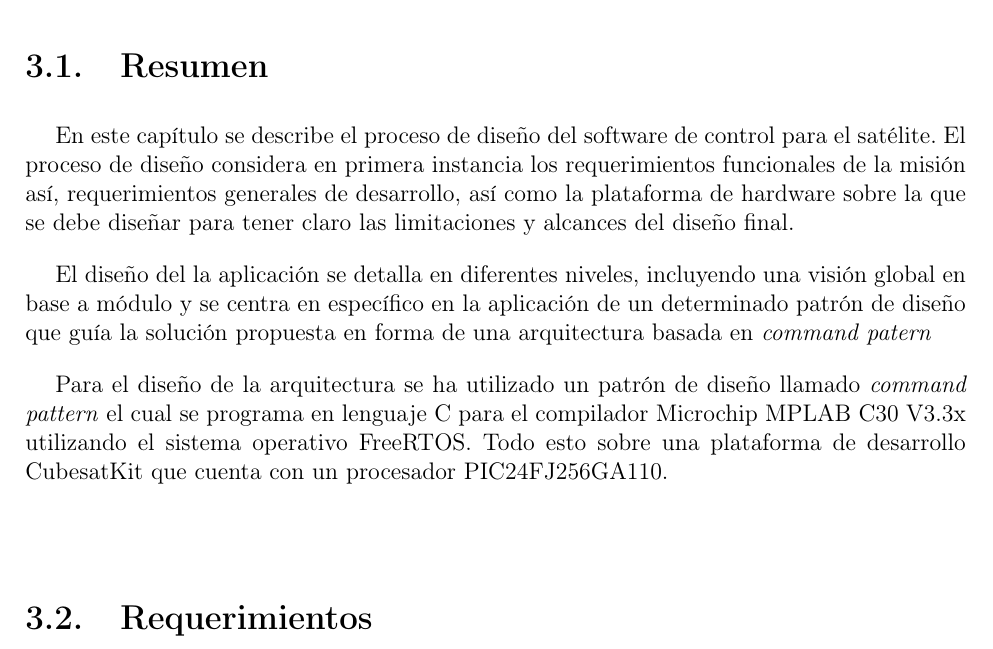
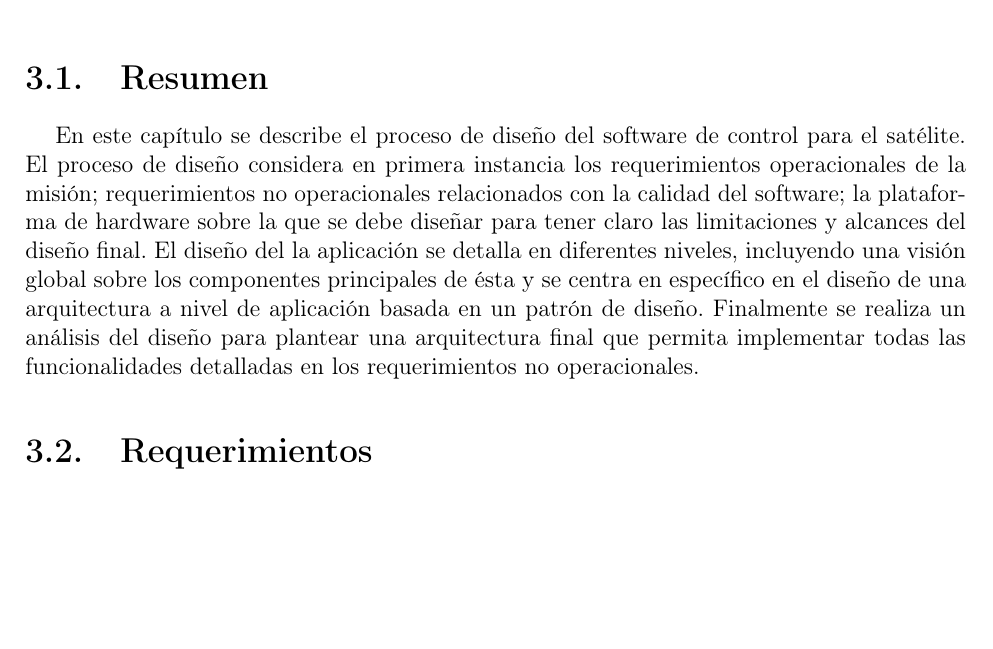
Before and after one commit to carlgonz/Trabajo-de-titulo, a LaTeX document (Memoria/Memoria.tex, which reads Memoria/el6908_ch3.tex): part of page 24 of 41, cut so that both start at the same text, the shorter picture padded with empty space. Compiled offline with pdfLaTeX; the source files are stored in an older character set and shown here as Unicode.

```diff
--- a/Memoria/el6908_ch3.tex
+++ b/Memoria/el6908_ch3.tex
@@ -2,11 +2,7 @@
 
 \section{Resumen}
 
-En este capítulo se describe el proceso de diseño del software de control para el satélite. El proceso de diseño considera en primera instancia los requerimientos funcionales de la misión así, requerimientos generales de desarrollo, así como la plataforma de hardware sobre la que se debe diseñar para tener claro las limitaciones y alcances del diseño final.
-
-El diseño del la aplicación se detalla en diferentes niveles, incluyendo una visión global en base a módulo y se centra en específico en la aplicación de un determinado patrón de diseño que guía la solución propuesta en forma de una arquitectura basada en \textit{command patern}
-
-Para el diseño de la arquitectura se ha utilizado un patrón de diseño llamado \textit{command pattern} el cual se programa en lenguaje C para el compilador Microchip MPLAB C30 V3.3x utilizando el sistema operativo FreeRTOS. Todo esto sobre una plataforma de desarrollo CubesatKit que cuenta con un procesador PIC24FJ256GA110.
+En este capítulo se describe el proceso de diseño del software de control para el satélite. El proceso de diseño considera en primera instancia los requerimientos operacionales de la misión; requerimientos no operacionales relacionados con la calidad del software; la plataforma de hardware sobre la que se debe diseñar para tener claro las limitaciones y alcances del diseño final. El diseño del la aplicación se detalla en diferentes niveles, incluyendo una visión global sobre los componentes principales de ésta y se centra en específico en el diseño de una arquitectura a nivel de aplicación basada en un patrón de diseño. Finalmente se realiza un análisis del diseño para plantear una arquitectura final que permita implementar todas las funcionalidades detalladas en los requerimientos no operacionales.
 
 \section{Requerimientos}
 \subsection{Requerimientos operacionales}
```
Also changed, not shown: Memoria/Memoria.pdf, Memoria/img/arch.pdf (deleted), Memoria/img/arch_general.pdf (added), Memoria/img/arch_suchai.pdf, Memoria/el6908_ch3.tex (5 more changed lines), 1 other file.
